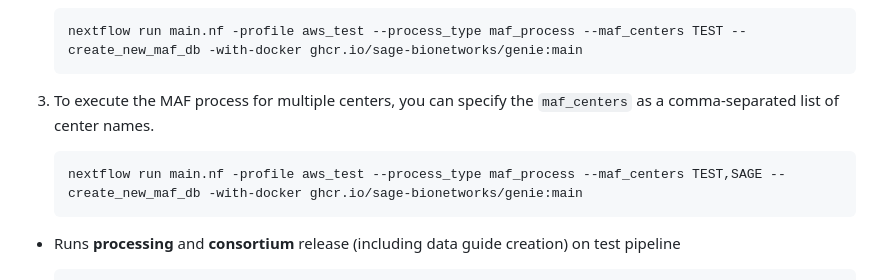
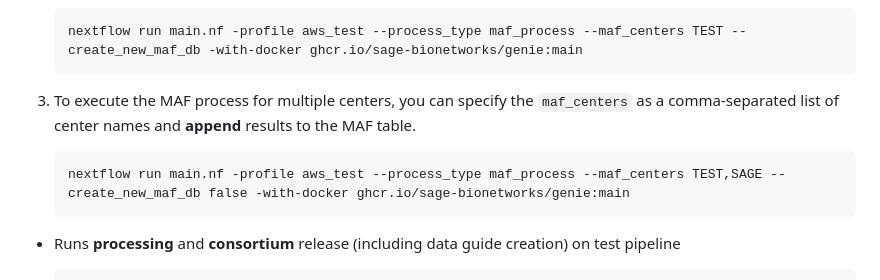
Before and after one commit to Sage-Bionetworks-Workflows/nf-genie, a Markdown page: README.md, the part around the change. GitHub-like rendering.

Commit message:
emphasize append only if using user-defined maf_center list

````diff
--- a/README.md
+++ b/README.md
@@ -95,9 +95,9 @@ Note that all the docker parameters have set default docker containers based on
     nextflow run main.nf -profile aws_test --process_type maf_process --maf_centers TEST --create_new_maf_db -with-docker ghcr.io/sage-bionetworks/genie:main
     ```
 
-3. To execute the MAF process for multiple centers, you can specify the `maf_centers` as a comma-separated list of center names.
+3. To execute the MAF process for multiple centers, you can specify the `maf_centers` as a comma-separated list of center names and **append** results to the MAF table.
     ```
-    nextflow run main.nf -profile aws_test --process_type maf_process --maf_centers TEST,SAGE --create_new_maf_db -with-docker ghcr.io/sage-bionetworks/genie:main
+    nextflow run main.nf -profile aws_test --process_type maf_process --maf_centers TEST,SAGE --create_new_maf_db false -with-docker ghcr.io/sage-bionetworks/genie:main
     ```
 
 * Runs **processing** and **consortium** release (including data guide creation) on test pipeline
````
